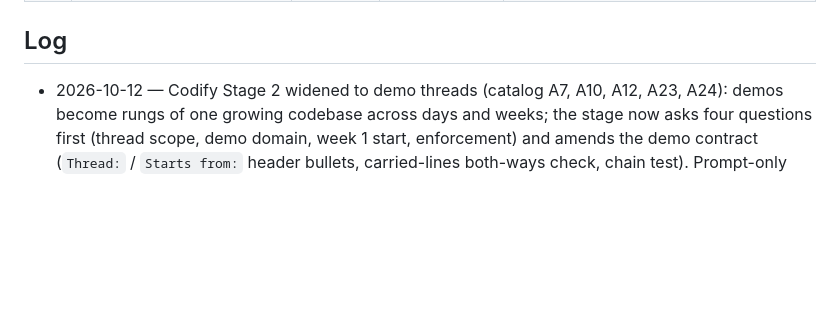
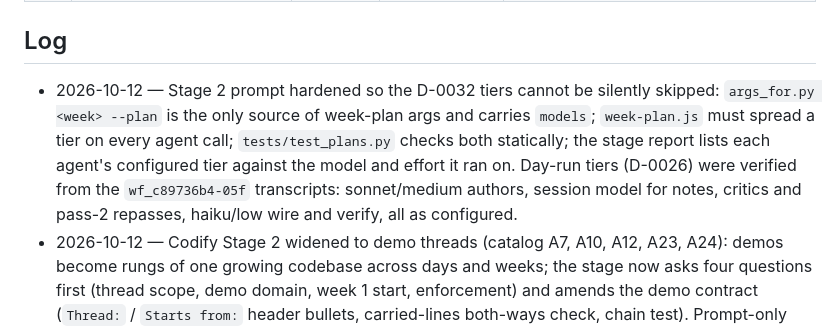
Before and after one commit to 2494-Gen-AI-CN/training, a Markdown page: STATUS.md, the part around the change. Drawn GitHub-style; blank space fills up the shorter version.

```diff
--- a/STATUS.md
+++ b/STATUS.md
@@ -37,6 +37,7 @@ Single "what's next" surface for this repo. Read it at session start together wi
 
 ## Log
 
+- 2026-10-12 — Stage 2 prompt hardened so the D-0032 tiers cannot be silently skipped: `args_for.py <week> --plan` is the only source of week-plan args and carries `models`; `week-plan.js` must spread a tier on every agent call; `tests/test_plans.py` checks both statically; the stage report lists each agent's configured tier against the model and effort it ran on. Day-run tiers (D-0026) were verified from the `wf_c89736b4-05f` transcripts: sonnet/medium authors, session model for notes, critics and pass-2 repasses, haiku/low wire and verify, all as configured.
 - 2026-10-12 — Codify Stage 2 widened to demo threads (catalog A7, A10, A12, A23, A24): demos become rungs of one growing codebase across days and weeks; the stage now asks four questions first (thread scope, demo domain, week 1 start, enforcement) and amends the demo contract (`Thread:` / `Starts from:` header bullets, carried-lines both-ways check, chain test). Prompt-only change in `docs/process/codify-plan.md`; nothing built yet, the decisions are minted in the Stage 2 session. Known limit recorded there: single-file keys only until a later stage.
 - 2026-10-12 — D-0032: `config.json` `models.stages` gains `week-plan` and `week-plan-critic`, both inherit/high, ahead of codify Stage 2 (the workflow that reads them does not exist yet; the Stage 2 prompt in `docs/process/codify-plan.md` now names them).
 - 2026-10-12 — Codify plan reordered: Stage 2 (week plan) moves ahead of the W1D3 run. The old order authored W1D3 before any week plan existed, while Stage 2's own prompt assumes D3–D5 are still unauthored; three of week 1's four teaching days now get the demo ladder, anti-spoiler ledger, coverage map and stop points before they are written. Stage 4 stays Tue evening. Doc-only change (`docs/process/codify-plan.md`), no decision entry.
```
Also changed, not shown: docs/process/codify-plan.md (+14 -3 lines).
